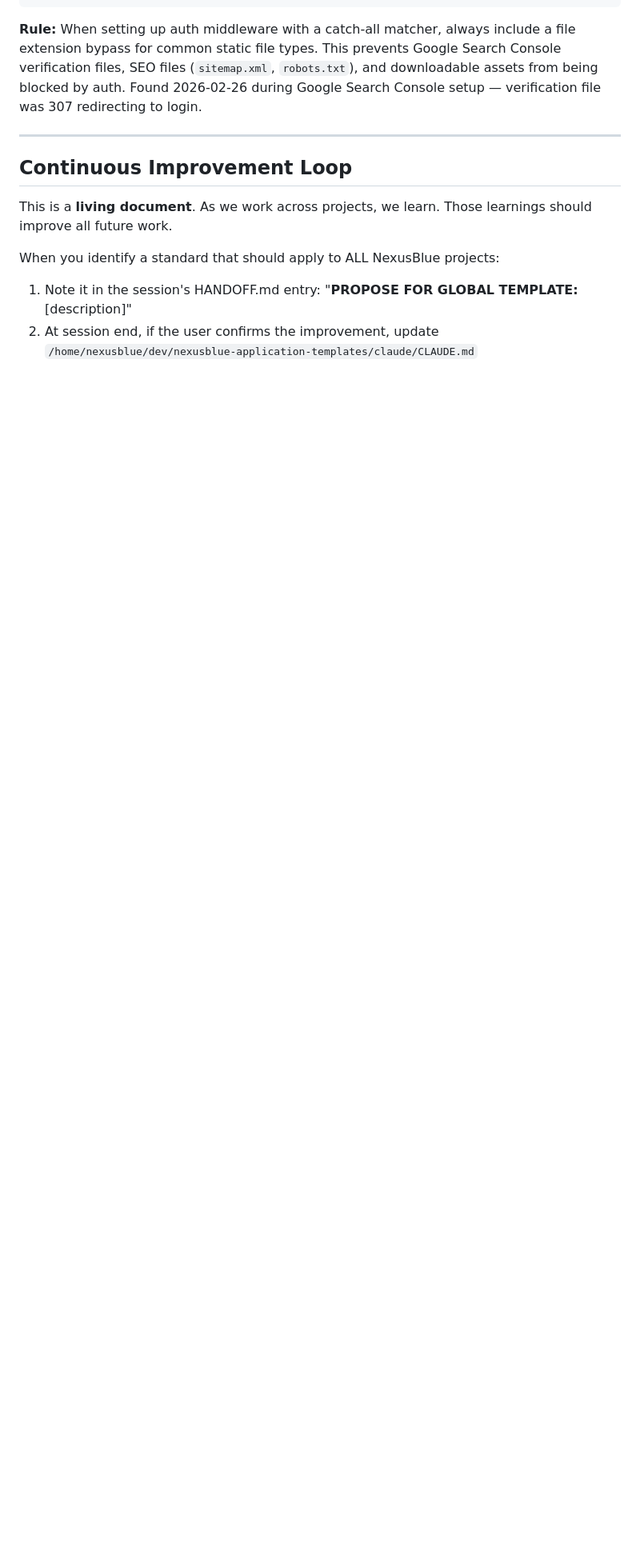
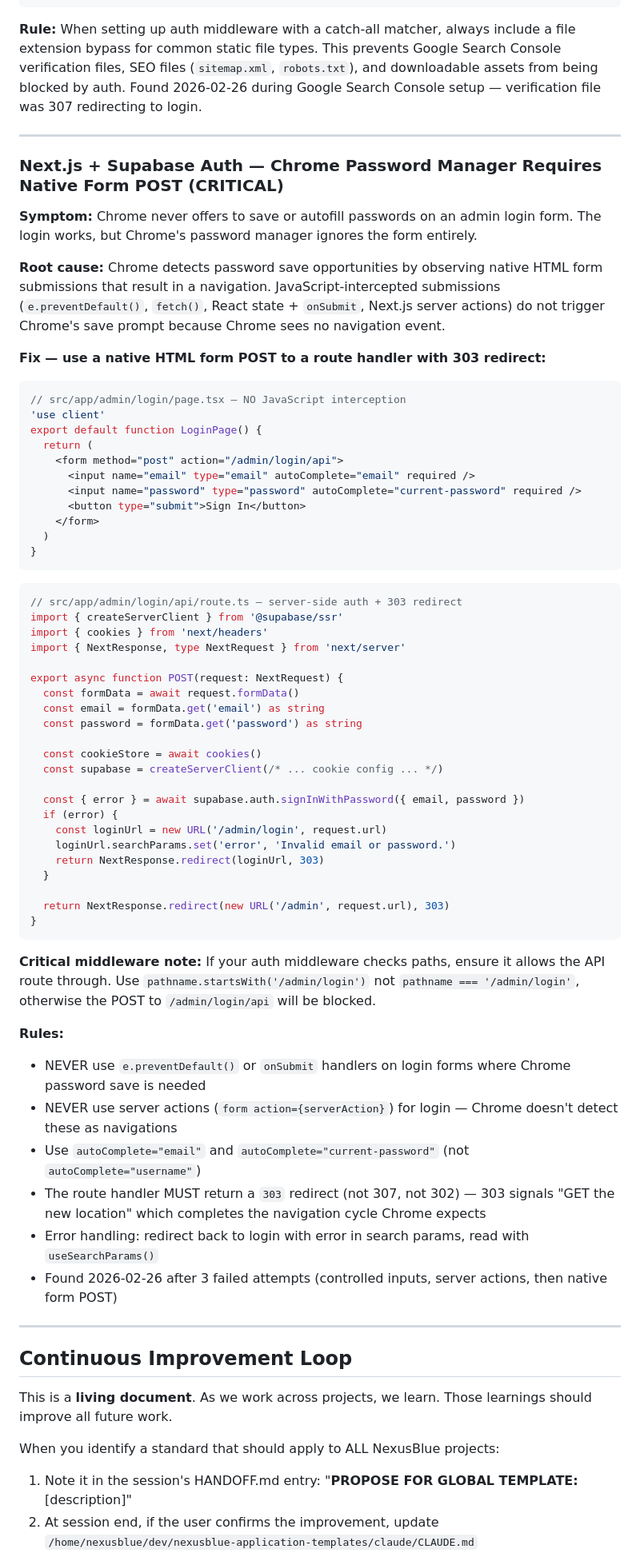
Before and after one commit to NexusBlueDev/nexusblue-application-templates, a Markdown page: claude/CLAUDE.md, the part around one of its changes. Shown at 80% size. Drawn GitHub-style; blank space fills up the shorter version.

Commit message:
docs: v4.1 — Chrome password manager + Next.js login form gotcha
Added stack-specific gotcha for Chrome password manager detection on
Next.js login forms. e.preventDefault(), server actions, and controlled
inputs all prevent Chrome from offering to save/autofill passwords.
Fix: native HTML form POST to route handler with 303 redirect.
Found after 3 failed attempts on cain-website-022026.

Co-Authored-By: Claude Opus 4.6 <noreply@anthropic.com>

````diff
--- a/claude/CLAUDE.md
+++ b/claude/CLAUDE.md
@@ -705,6 +705,65 @@ export async function middleware(request: NextRequest) {
 
 ---
 
+### Next.js + Supabase Auth — Chrome Password Manager Requires Native Form POST (CRITICAL)
+
+**Symptom:** Chrome never offers to save or autofill passwords on an admin login form. The login works, but Chrome's password manager ignores the form entirely.
+
+**Root cause:** Chrome detects password save opportunities by observing native HTML form submissions that result in a navigation. JavaScript-intercepted submissions (`e.preventDefault()`, `fetch()`, React state + `onSubmit`, Next.js server actions) do not trigger Chrome's save prompt because Chrome sees no navigation event.
+
+**Fix — use a native HTML form POST to a route handler with 303 redirect:**
+
+```tsx
+// src/app/admin/login/page.tsx — NO JavaScript interception
+'use client'
+export default function LoginPage() {
+  return (
+    <form method="post" action="/admin/login/api">
+      <input name="email" type="email" autoComplete="email" required />
+      <input name="password" type="password" autoComplete="current-password" required />
+      <button type="submit">Sign In</button>
+    </form>
+  )
+}
+```
+
+```typescript
+// src/app/admin/login/api/route.ts — server-side auth + 303 redirect
+import { createServerClient } from '@supabase/ssr'
+import { cookies } from 'next/headers'
+import { NextResponse, type NextRequest } from 'next/server'
+
+export async function POST(request: NextRequest) {
+  const formData = await request.formData()
+  const email = formData.get('email') as string
+  const password = formData.get('password') as string
+
+  const cookieStore = await cookies()
+  const supabase = createServerClient(/* ... cookie config ... */)
+
+  const { error } = await supabase.auth.signInWithPassword({ email, password })
+  if (error) {
+    const loginUrl = new URL('/admin/login', request.url)
+    loginUrl.searchParams.set('error', 'Invalid email or password.')
+    return NextResponse.redirect(loginUrl, 303)
+  }
+
+  return NextResponse.redirect(new URL('/admin', request.url), 303)
+}
+```
+
+**Critical middleware note:** If your auth middleware checks paths, ensure it allows the API route through. Use `pathname.startsWith('/admin/login')` not `pathname === '/admin/login'`, otherwise the POST to `/admin/login/api` will be blocked.
+
+**Rules:**
+- NEVER use `e.preventDefault()` or `onSubmit` handlers on login forms where Chrome password save is needed
+- NEVER use server actions (`form action={serverAction}`) for login — Chrome doesn't detect these as navigations
+- Use `autoComplete="email"` and `autoComplete="current-password"` (not `autoComplete="username"`)
+- The route handler MUST return a `303` redirect (not 307, not 302) — 303 signals "GET the new location" which completes the navigation cycle Chrome expects
+- Error handling: redirect back to login with error in search params, read with `useSearchParams()`
+- Found 2026-02-26 after 3 failed attempts (controlled inputs, server actions, then native form POST)
+
+---
+
 ## Continuous Improvement Loop
 
 This is a **living document**. As we work across projects, we learn. Those learnings should improve all future work.
````
Also changed, not shown: other parts of claude/CLAUDE.md (+2 -1 lines).
